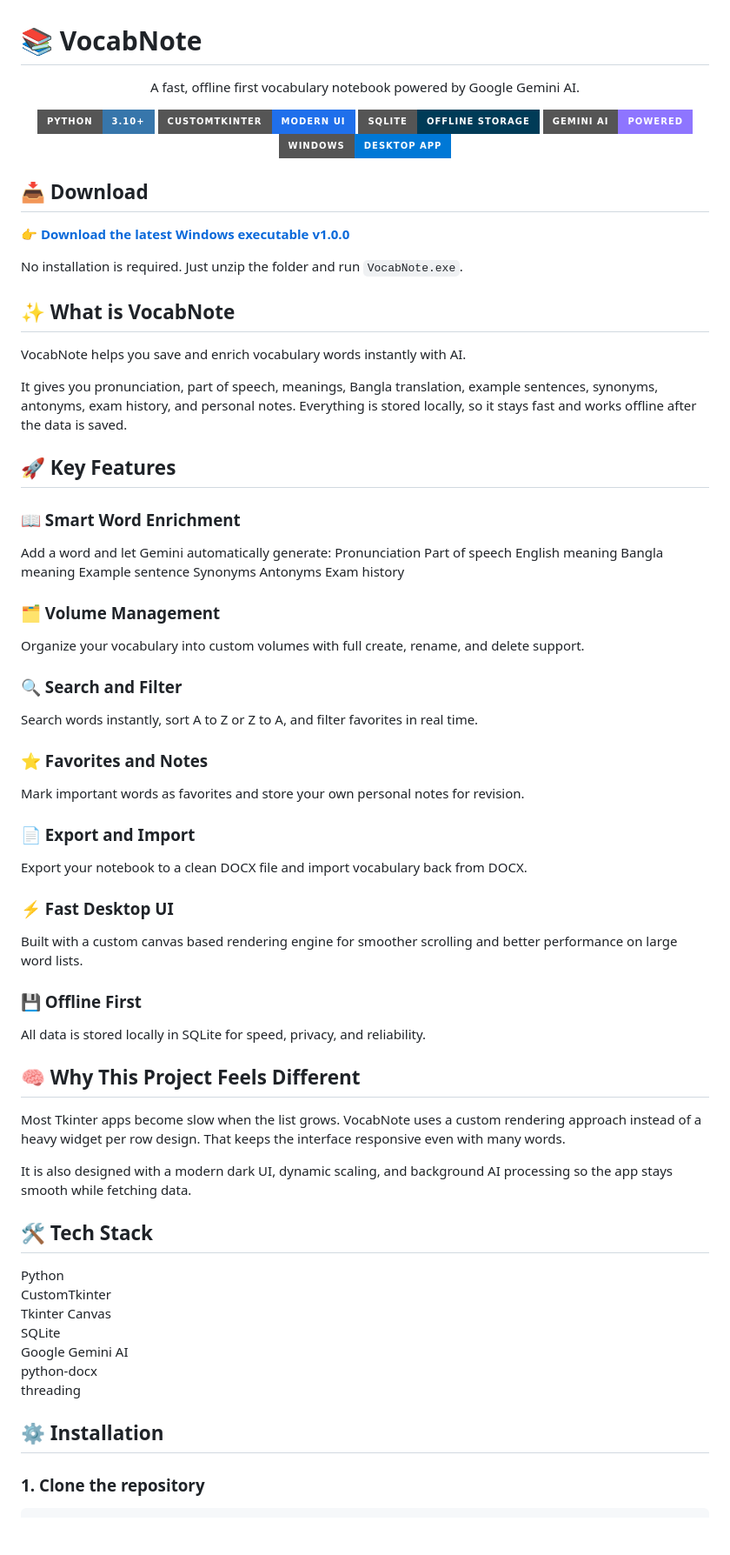
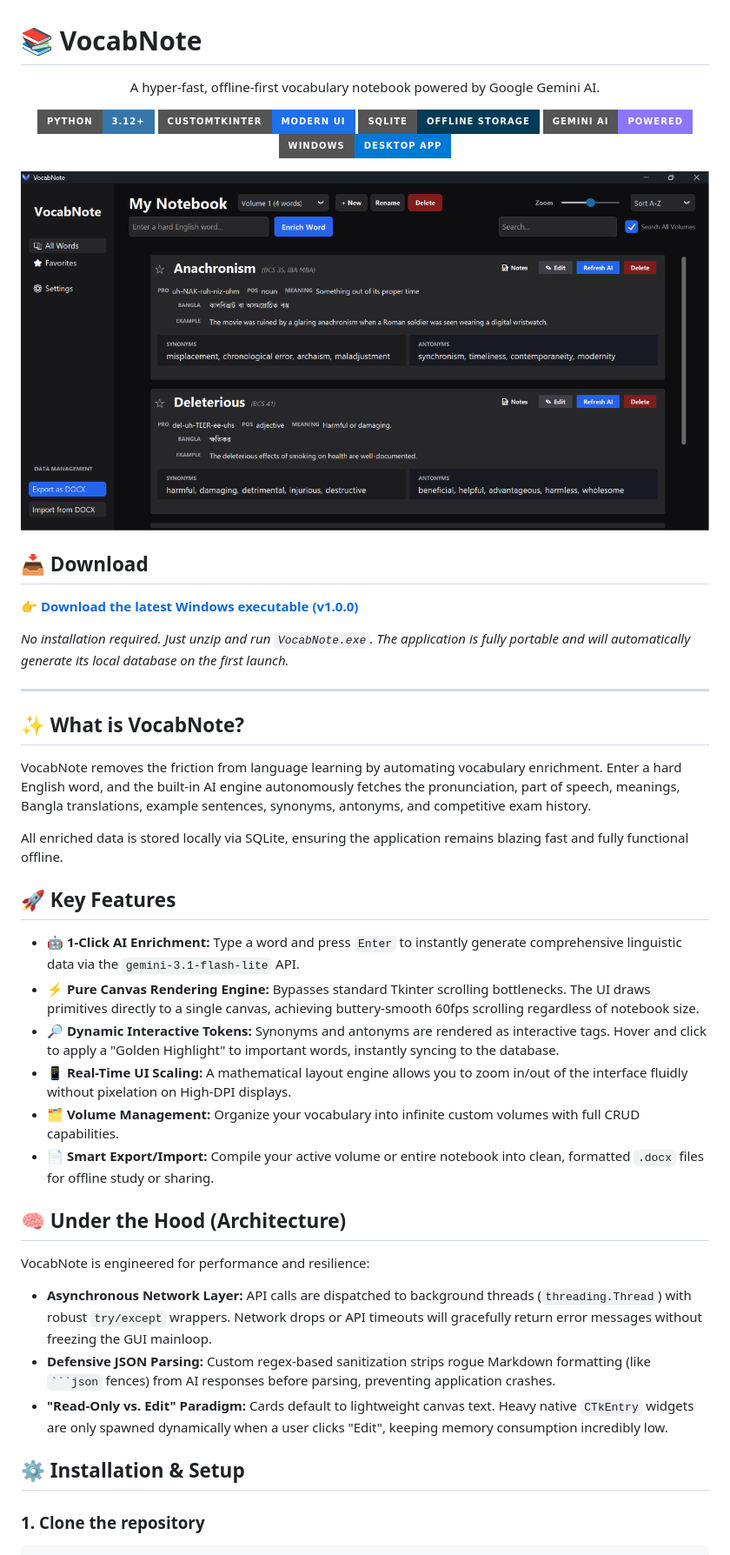
Before and after one commit to sayedalve/VocabNote, a Markdown page: README.md, the part around one of its changes. Shown at 87% size. GitHub-like rendering; pictures changed too: screenshot.png (added); badges without logos; blank space fills up the shorter version.

Commit message:
docs: add professional readme, screenshots, and requirements file

````diff
--- a/README.md
+++ b/README.md
@@ -2,76 +2,49 @@
 
 <div align="center">
 
-A fast, offline first vocabulary notebook powered by Google Gemini AI.
+A hyper-fast, offline-first vocabulary notebook powered by Google Gemini AI.
 
-[![Python](https://img.shields.io/badge/Python-3.10+-3776AB?style=for-the-badge&logo=python&logoColor=white)](https://www.python.org/)
+[![Python](https://img.shields.io/badge/Python-3.12+-3776AB?style=for-the-badge&logo=python&logoColor=white)](https://www.python.org/)
 [![CustomTkinter](https://img.shields.io/badge/CustomTkinter-Modern_UI-1F6FEB?style=for-the-badge)](https://github.com/TomSchimansky/CustomTkinter)
 [![SQLite](https://img.shields.io/badge/SQLite-Offline_Storage-003B57?style=for-the-badge&logo=sqlite&logoColor=white)](https://sqlite.org/)
 [![Gemini AI](https://img.shields.io/badge/Gemini_AI-Powered-8E75FF?style=for-the-badge)](https://ai.google.dev/)
 [![Windows](https://img.shields.io/badge/Windows-Desktop_App-0078D6?style=for-the-badge&logo=windows&logoColor=white)]()
 
+<img src="screenshot.png" alt="VocabNote Dashboard UI" width="800"/>
+
 </div>
 
 ## 📥 Download
 
-**[👉 Download the latest Windows executable v1.0.0](https://github.com/sayedalve/VocabNote/releases/tag/v1.0.0)**
+**[👉 Download the latest Windows executable (v1.0.0)](https://github.com/sayedalve/VocabNote/releases/latest)**
 
-No installation is required. Just unzip the folder and run `VocabNote.exe`.
+*No installation required. Just unzip and run `VocabNote.exe`. The application is fully portable and will automatically generate its local database on the first launch.*
 
-## ✨ What is VocabNote
+---
 
-VocabNote helps you save and enrich vocabulary words instantly with AI.
+## ✨ What is VocabNote?
 
-It gives you pronunciation, part of speech, meanings, Bangla translation, example sentences, synonyms, antonyms, exam history, and personal notes. Everything is stored locally, so it stays fast and works offline after the data is saved.
+VocabNote removes the friction from language learning by automating vocabulary enrichment. Enter a hard English word, and the built-in AI engine autonomously fetches the pronunciation, part of speech, meanings, Bangla translations, example sentences, synonyms, antonyms, and competitive exam history.
+
+All enriched data is stored locally via SQLite, ensuring the application remains blazing fast and fully functional offline.
 
 ## 🚀 Key Features
 
-### 📖 Smart Word Enrichment
-Add a word and let Gemini automatically generate:
-Pronunciation
-Part of speech
-English meaning
-Bangla meaning
-Example sentence
-Synonyms
-Antonyms
-Exam history
+*   **🤖 1-Click AI Enrichment:** Type a word and press `Enter` to instantly generate comprehensive linguistic data via the `gemini-3.1-flash-lite` API.
+*   **⚡ Pure Canvas Rendering Engine:** Bypasses standard Tkinter scrolling bottlenecks. The UI draws primitives directly to a single canvas, achieving buttery-smooth 60fps scrolling regardless of notebook size.
+*   **🔎 Dynamic Interactive Tokens:** Synonyms and antonyms are rendered as interactive tags. Hover and click to apply a "Golden Highlight" to important words, instantly syncing to the database.
+*   **📱 Real-Time UI Scaling:** A mathematical layout engine allows you to zoom in/out of the interface fluidly without pixelation on High-DPI displays.
+*   **🗂 Volume Management:** Organize your vocabulary into infinite custom volumes with full CRUD capabilities.
+*   **📄 Smart Export/Import:** Compile your active volume or entire notebook into clean, formatted `.docx` files for offline study or sharing.
 
-### 🗂 Volume Management
-Organize your vocabulary into custom volumes with full create, rename, and delete support.
+## 🧠 Under the Hood (Architecture)
 
-### 🔍 Search and Filter
-Search words instantly, sort A to Z or Z to A, and filter favorites in real time.
+VocabNote is engineered for performance and resilience:
+*   **Asynchronous Network Layer:** API calls are dispatched to background threads (`threading.Thread`) with robust `try/except` wrappers. Network drops or API timeouts will gracefully return error messages without freezing the GUI mainloop.
+*   **Defensive JSON Parsing:** Custom regex-based sanitization strips rogue Markdown formatting (like ` ```json ` fences) from AI responses before parsing, preventing application crashes.
+*   **"Read-Only vs. Edit" Paradigm:** Cards default to lightweight canvas text. Heavy native `CTkEntry` widgets are only spawned dynamically when a user clicks "Edit", keeping memory consumption incredibly low.
 
-### ⭐ Favorites and Notes
-Mark important words as favorites and store your own personal notes for revision.
-
-### 📄 Export and Import
-Export your notebook to a clean DOCX file and import vocabulary back from DOCX.
-
-### ⚡ Fast Desktop UI
-Built with a custom canvas based rendering engine for smoother scrolling and better performance on large word lists.
-
-### 💾 Offline First
-All data is stored locally in SQLite for speed, privacy, and reliability.
-
-## 🧠 Why This Project Feels Different
-
-Most Tkinter apps become slow when the list grows. VocabNote uses a custom rendering approach instead of a heavy widget per row design. That keeps the interface responsive even with many words.
-
-It is also designed with a modern dark UI, dynamic scaling, and background AI processing so the app stays smooth while fetching data.
-
-## 🛠 Tech Stack
-
-Python
-CustomTkinter
-Tkinter Canvas
-SQLite
-Google Gemini AI
-python-docx
-threading
-
-## ⚙️ Installation
+## ⚙️ Installation & Setup
 
 ### 1. Clone the repository
 ```bash
````
Also changed, not shown: other parts of README.md (+45 -37 lines), 1 other file.
